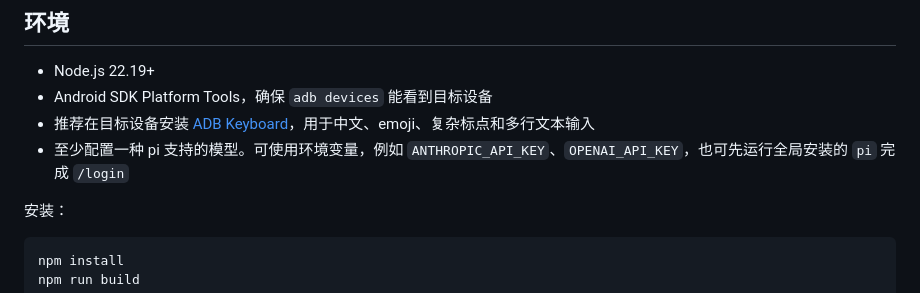
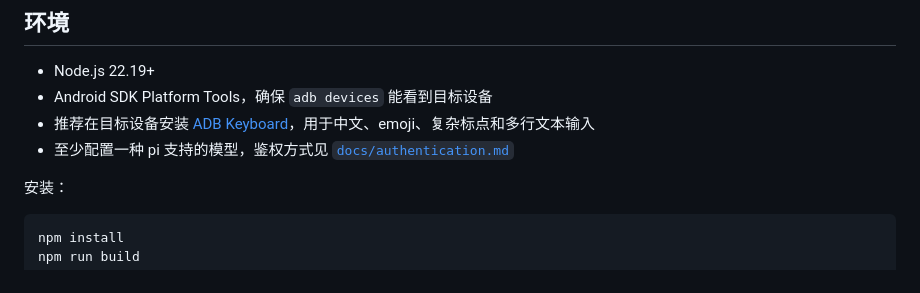
Before and after one commit to growvv/pi-gui-agent, a Markdown page: README.md, the part around the change. Drawn GitHub-style.

Commit message:
Document model authentication setup

```diff
--- a/README.md
+++ b/README.md
@@ -47,7 +47,7 @@ AndroidWorld benchmark 适配与运行方法见 [`benchmark/README.md`](benchmar
 - Node.js 22.19+
 - Android SDK Platform Tools，确保 `adb devices` 能看到目标设备
 - 推荐在目标设备安装 [ADB Keyboard](https://github.com/senzhk/ADBKeyBoard)，用于中文、emoji、复杂标点和多行文本输入
-- 至少配置一种 pi 支持的模型。可使用环境变量，例如 `ANTHROPIC_API_KEY`、`OPENAI_API_KEY`，也可先运行全局安装的 `pi` 完成 `/login`
+- 至少配置一种 pi 支持的模型，鉴权方式见 [`docs/authentication.md`](docs/authentication.md)
 
 安装：
 
```
Also changed, not shown: docs/authentication.md (added, +81 -0 lines).
